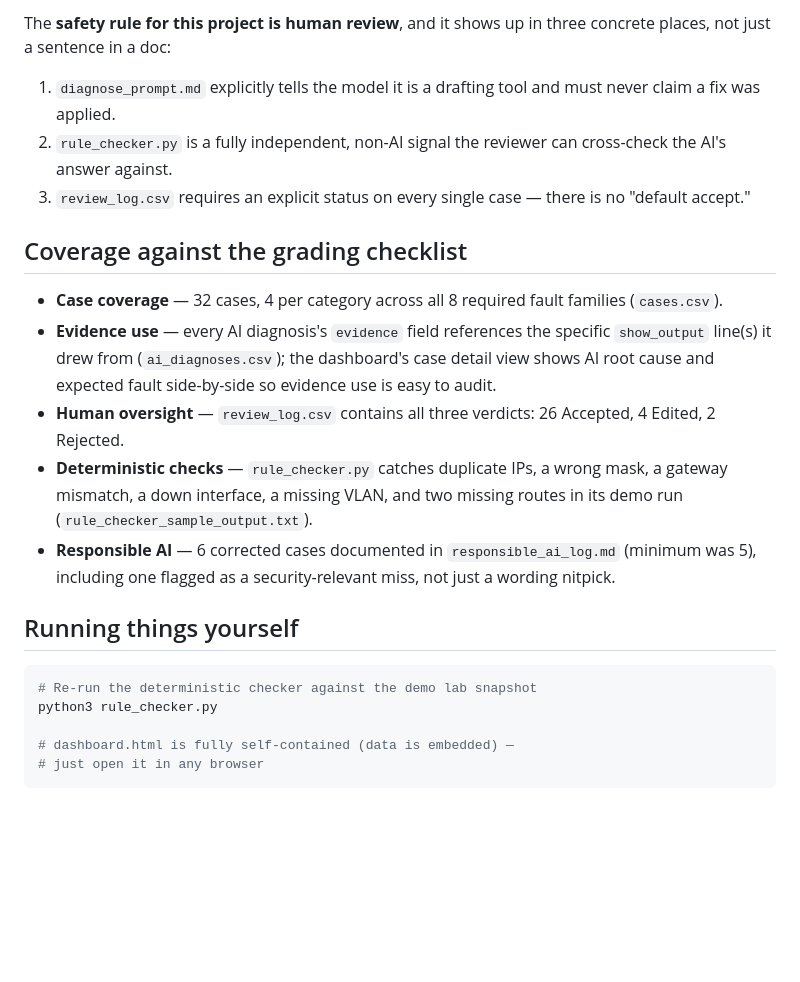
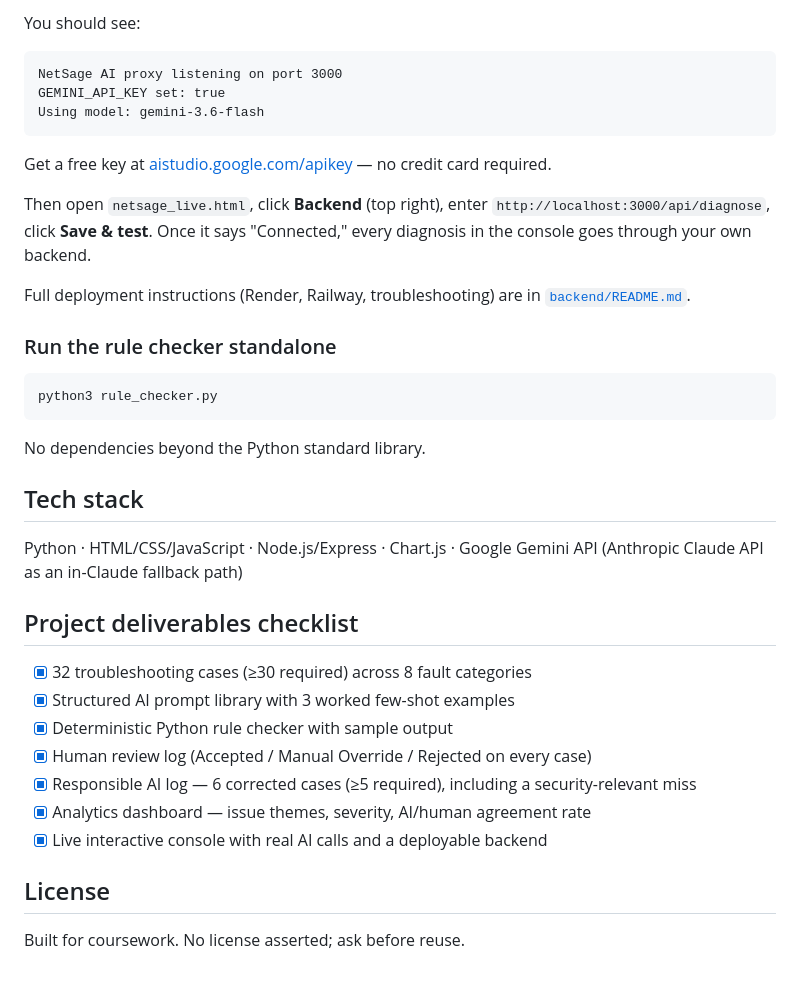
Before and after one commit to Priproking-444pritam/netsage_ai_cisco, a Markdown page: README.md, the part around one of its changes. Rendered like a GitHub page; blank space fills up the shorter version.

````diff
--- a/README.md
+++ b/README.md
@@ -47,37 +53,42 @@ backed by real disagreement, not a token example).
 ```
 
-The **safety rule for this project is human review**, and it shows up in
-three concrete places, not just a sentence in a doc:
-1. `diagnose_prompt.md` explicitly tells the model it is a drafting tool and
-   must never claim a fix was applied.
-2. `rule_checker.py` is a fully independent, non-AI signal the reviewer can
-   cross-check the AI's answer against.
-3. `review_log.csv` requires an explicit status on every single case — there
-   is no "default accept."
+You should see:
+```
+NetSage AI proxy listening on port 3000
+GEMINI_API_KEY set: true
+Using model: gemini-3.6-flash
+```
 
-## Coverage against the grading checklist
+Get a free key at [aistudio.google.com/apikey](https://aistudio.google.com/apikey) — no credit card required.
 
-- **Case coverage** — 32 cases, 4 per category across all 8 required fault
-  families (`cases.csv`).
-- **Evidence use** — every AI diagnosis's `evidence` field references the
-  specific `show_output` line(s) it drew from (`ai_diagnoses.csv`); the
-  dashboard's case detail view shows AI root cause and expected fault
-  side-by-side so evidence use is easy to audit.
-- **Human oversight** — `review_log.csv` contains all three verdicts:
-  26 Accepted, 4 Edited, 2 Rejected.
-- **Deterministic checks** — `rule_checker.py` catches duplicate IPs, a wrong
-  mask, a gateway mismatch, a down interface, a missing VLAN, and two missing
-  routes in its demo run (`rule_checker_sample_output.txt`).
-- **Responsible AI** — 6 corrected cases documented in
-  `responsible_ai_log.md` (minimum was 5), including one flagged as a
-  security-relevant miss, not just a wording nitpick.
+Then open `netsage_live.html`, click **Backend** (top right), enter
+`http://localhost:3000/api/diagnose`, click **Save & test**. Once it
+says "Connected," every diagnosis in the console goes through your
+own backend.
 
-## Running things yourself
+Full deployment instructions (Render, Railway, troubleshooting) are in
+[`backend/README.md`](backend/README.md).
 
+### Run the rule checker standalone
 ```bash
-# Re-run the deterministic checker against the demo lab snapshot
 python3 rule_checker.py
+```
+No dependencies beyond the Python standard library.
 
-# dashboard.html is fully self-contained (data is embedded) —
-# just open it in any browser
-```
+## Tech stack
+
+Python · HTML/CSS/JavaScript · Node.js/Express · Chart.js · Google Gemini API (Anthropic Claude API as an in-Claude fallback path)
+
+## Project deliverables checklist
+
+- [x] 32 troubleshooting cases (≥30 required) across 8 fault categories
+- [x] Structured AI prompt library with 3 worked few-shot examples
+- [x] Deterministic Python rule checker with sample output
+- [x] Human review log (Accepted / Manual Override / Rejected on every case)
+- [x] Responsible AI log — 6 corrected cases (≥5 required), including a security-relevant miss
+- [x] Analytics dashboard — issue themes, severity, AI/human agreement rate
+- [x] Live interactive console with real AI calls and a deployable backend
+
+## License
+
+Built for coursework. No license asserted; ask before reuse.
````
Also changed, not shown: other parts of README.md (+45 -39 lines).
